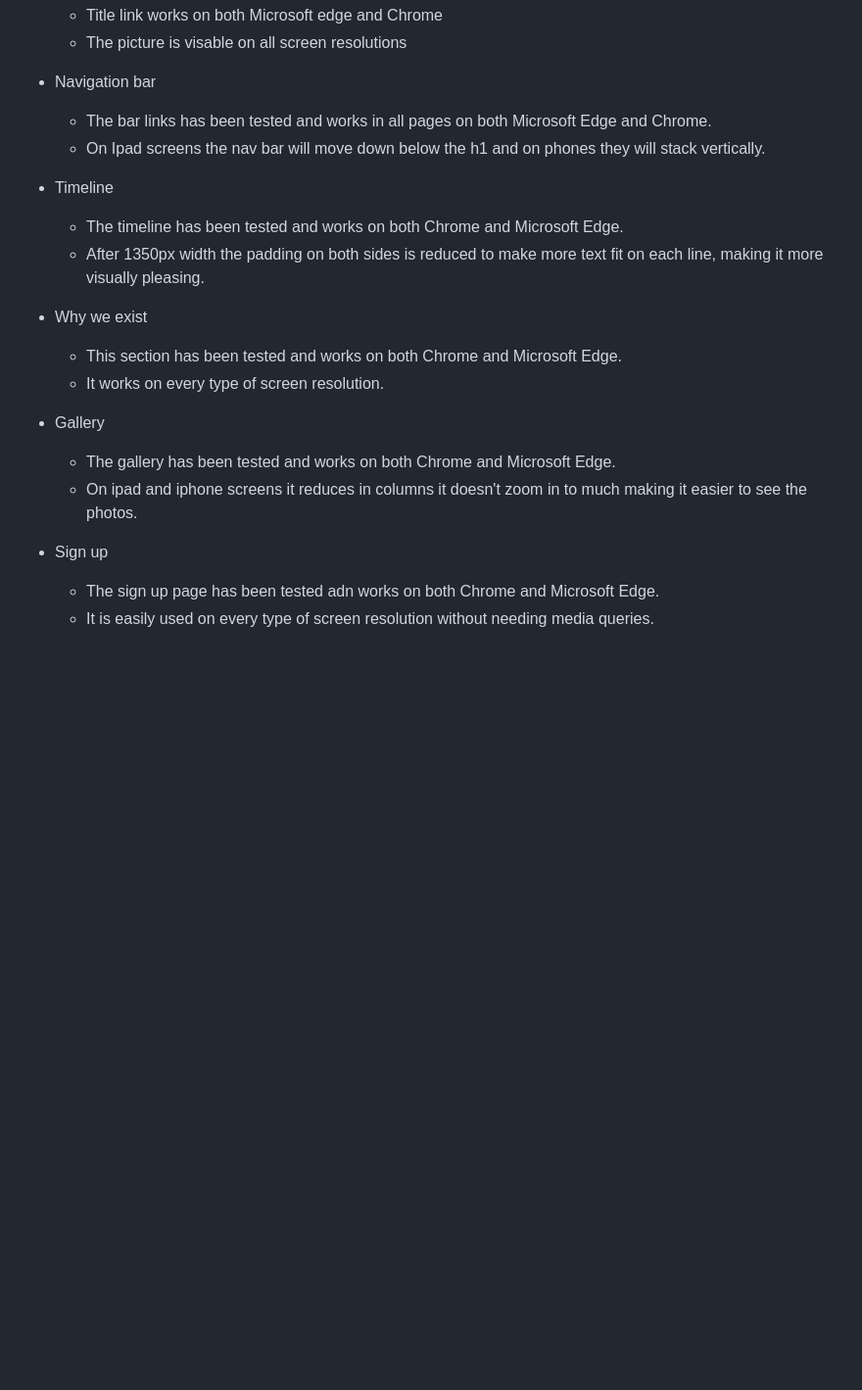
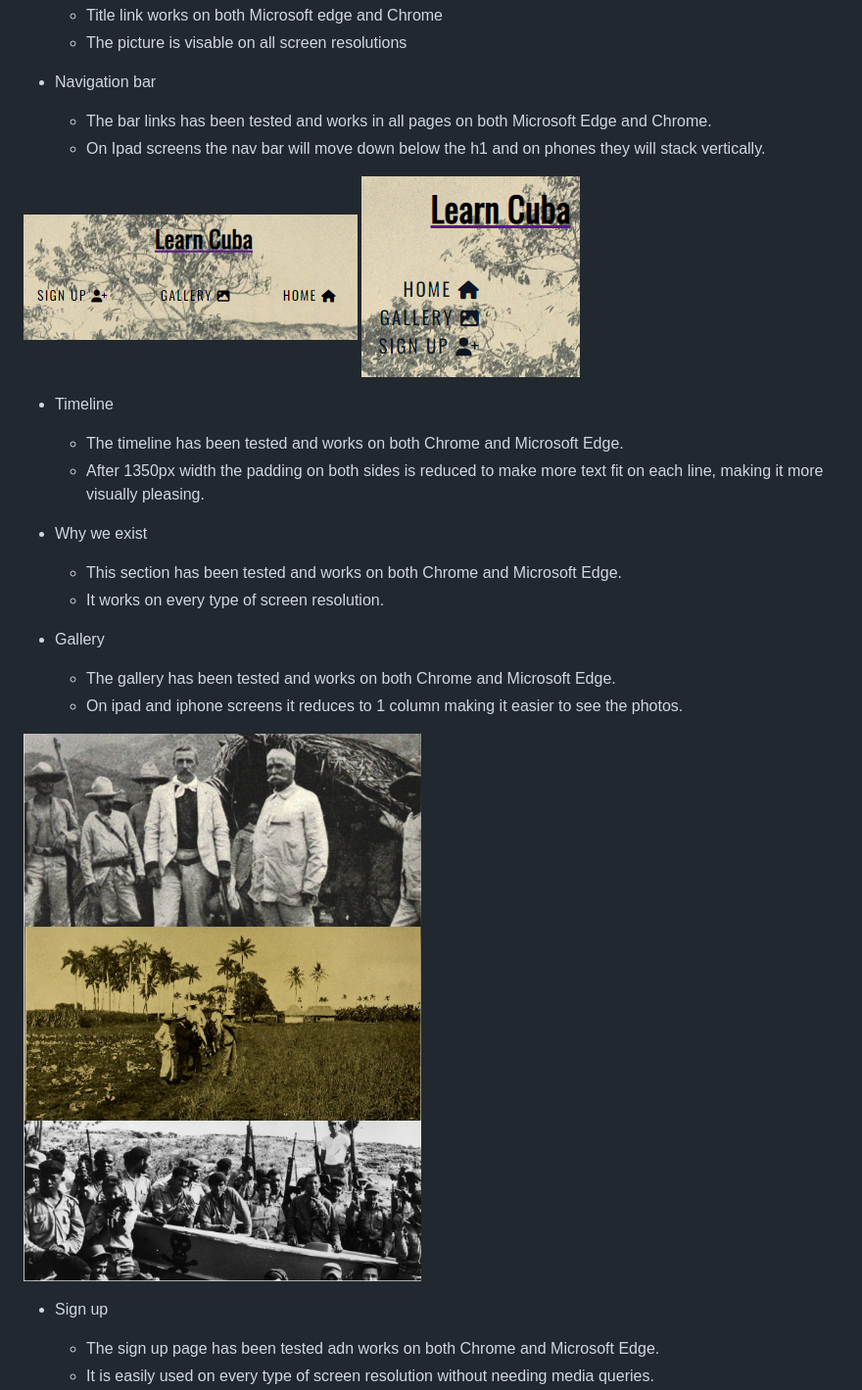
Before and after one commit to Maximiliam999/History-Website, a Markdown page: README.md, the part around the change. Shown: that part at 98% size. GitHub-like rendering; pictures changed too: assets/images/gallery ipad iphone.png (added), assets/images/nav ipad.png (added), assets/images/nav phone screen.png (added); blank space fills up the shorter version.

Commit message:
add pictures to gallery and nav bar on testing section

```diff
--- a/README.md
+++ b/README.md
@@ -57,6 +57,9 @@ All resolution testing has been done using chrome developer tools
     - The bar links  has been tested and works in all pages on both Microsoft Edge and Chrome.
     - On Ipad screens the nav bar will move down below the h1 and on phones they will stack vertically.
 
+![Screenshot of nav on ipad](/assets/images/nav%20ipad.png "nav on ipad")
+![Screenshot of nav on phone](/assets/images/nav%20phone%20screen.png "nav on phone")
+
 - Timeline
     - The timeline has been tested and works on both Chrome and Microsoft Edge.
     - After 1350px width the padding on both sides is reduced to make more text fit on each line, making it more visually pleasing.
@@ -67,7 +70,9 @@ All resolution testing has been done using chrome developer tools
 
 - Gallery
     - The gallery has been tested and works on both Chrome and Microsoft Edge.
-    - On ipad and iphone screens it reduces in columns it doesn't zoom in to much making it easier to see the photos.
+    - On ipad and iphone screens it reduces to 1 column making it easier to see the photos.
+
+![Screenshot of gallery on ipgone and ipad](/assets/images/gallery%20ipad%20iphone.png "gallery on ipad and iphone")
 
 - Sign up
     - The sign up page has been tested adn works on both Chrome and Microsoft Edge.
```
